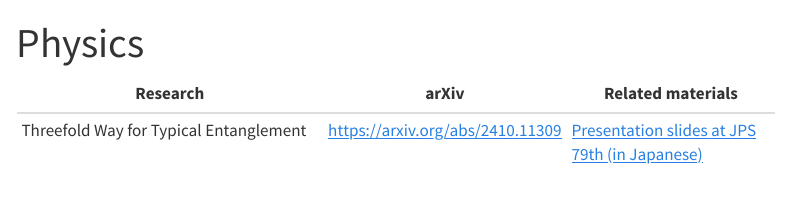
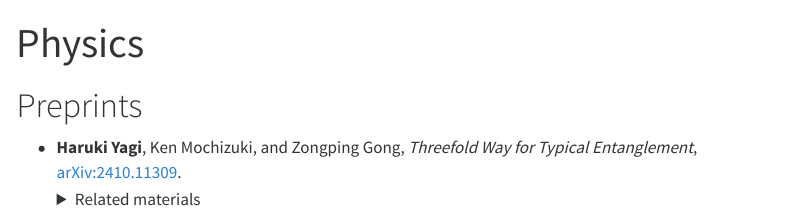
Before and after one commit to unintelligent-intellect/website, a Quarto document (Physics.qmd): the page in a window 1100 px wide, from its top. Rendered offline with R 4.5, knitr and Pandoc in place of Quarto, with nearby package versions; menus at the side of the page are left out.

Commit message:
Update Physics.qmd

```diff
--- a/Physics.qmd
+++ b/Physics.qmd
@@ -2,6 +2,7 @@
 title: "Physics"
 ---
 
-| Research | arXiv | Related materials |
-|---------|-----|------|
-|Threefold Way for Typical Entanglement| [https://arxiv.org/abs/2410.11309](https://arxiv.org/abs/2410.11309) | [Presentation slides at JPS 79th (in Japanese)](/Phys_resources/slides/jps79th_threefoldway.pdf) |
+# Preprints
+
+- **Haruki Yagi**, Ken Mochizuki, and Zongping Gong, *Threefold Way for Typical Entanglement*, [arXiv:2410.11309](https://arxiv.org/abs/2410.11309).
+    <details><summary>Related materials</summary>
```
Also changed, not shown: Physics.qmd (4 more changed lines).
